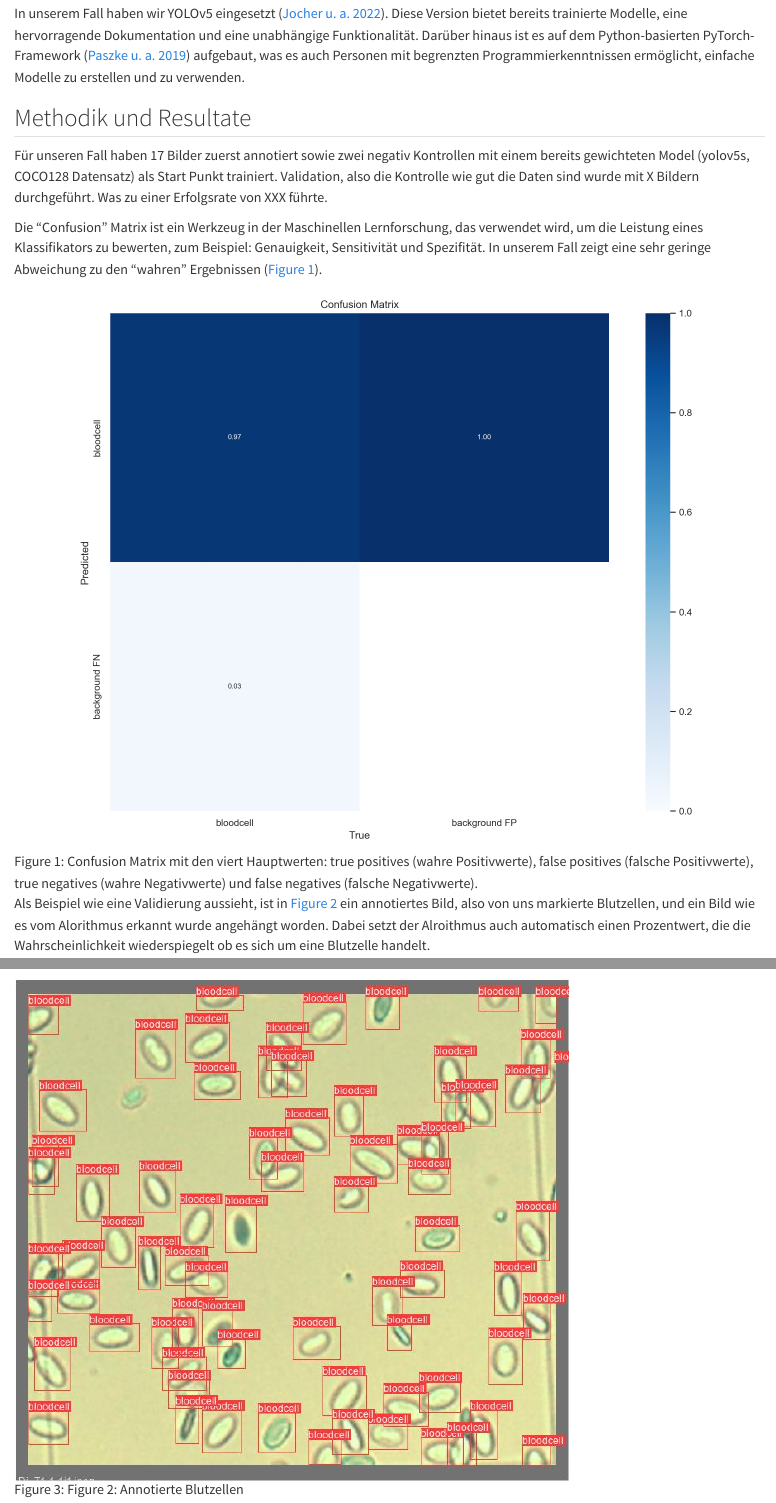
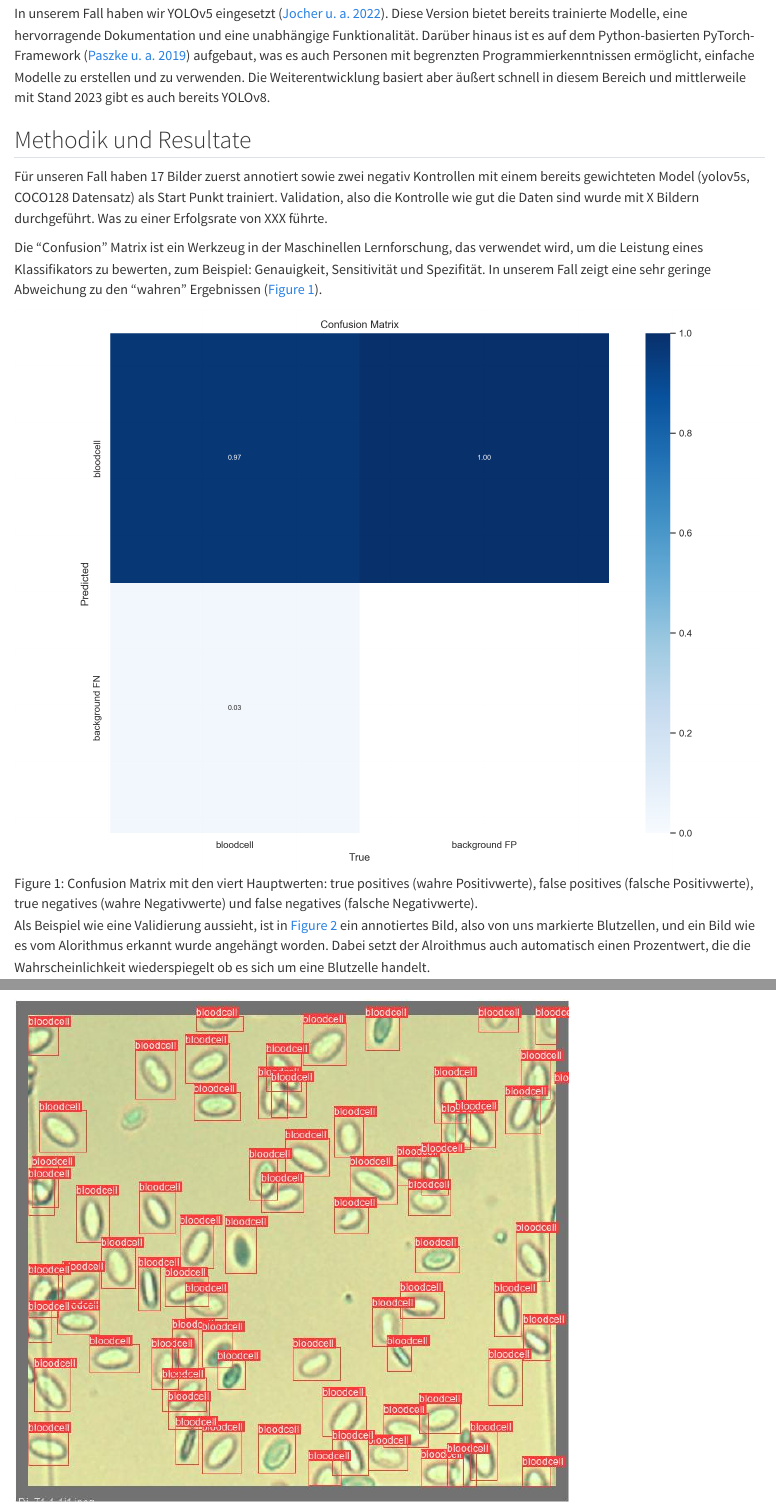
Before and after one commit to HannesOberreiter/baw-fish, a Quarto document (document/index.qmd): the page in a window 1100 px wide, from 1520 px down, and a second part further down, joined at a grey line. Rendered offline with R 4.5, knitr and Pandoc in place of Quarto, with nearby package versions.

Commit message:
fix: :bug: minor changes

```diff
--- a/document/index.qmd
+++ b/document/index.qmd
@@ -14,7 +14,7 @@ author:
     email: hoberreiter@gmail.com
 date: "11/12/2022"
 bibliography: "references.bib"
-link-citations: yes
+link-citations: true
 lang: de
 editor:
   render-on-save: true
@@ -44,7 +44,7 @@ Das manuelle Zählen von Blutzellen ist ein zeitaufwändiger Prozess und birgt a
 
 Die von uns verwendete YOLO-Architektur wurde im Jahr 2015 veröffentlicht [@yolo]. Der zugrundeliegende Algorithmus unterteilt jedes Bild in ein Grid-System, wobei jede Zelle des Grids für die Erkennung von Objekten verantwortlich ist. Obwohl diese Methode durch eine schnelle Erkennung und ein schnelles Training gekennzeichnet ist, hat sie Schwierigkeiten bei der Identifikation sehr kleiner Objekte. Im Laufe der Zeit wurden jedoch diese Einschränkungen in jeder neuen Version der Architektur verbessert, und YOLO bietet mittlerweile eine hohe Genauigkeit. Seit Version 2 ist YOLO ein "Fully Convolutional Network" (FCN) [@nakahara2018].
 
-In unserem Fall haben wir YOLOv5 eingesetzt [@yolov5]. Diese Version bietet bereits trainierte Modelle, eine hervorragende Dokumentation und eine unabhängige Funktionalität. Darüber hinaus ist es auf dem Python-basierten PyTorch-Framework [@pytorch] aufgebaut, was es auch Personen mit begrenzten Programmierkenntnissen ermöglicht, einfache Modelle zu erstellen und zu verwenden.
+In unserem Fall haben wir YOLOv5 eingesetzt [@yolov5]. Diese Version bietet bereits trainierte Modelle, eine hervorragende Dokumentation und eine unabhängige Funktionalität. Darüber hinaus ist es auf dem Python-basierten PyTorch-Framework [@pytorch] aufgebaut, was es auch Personen mit begrenzten Programmierkenntnissen ermöglicht, einfache Modelle zu erstellen und zu verwenden. Die Weiterentwicklung basiert aber äußert schnell in diesem Bereich und mittlerweile mit Stand 2023 gibt es auch bereits YOLOv8.
 
 ## Methodik und Resultate
 
```
